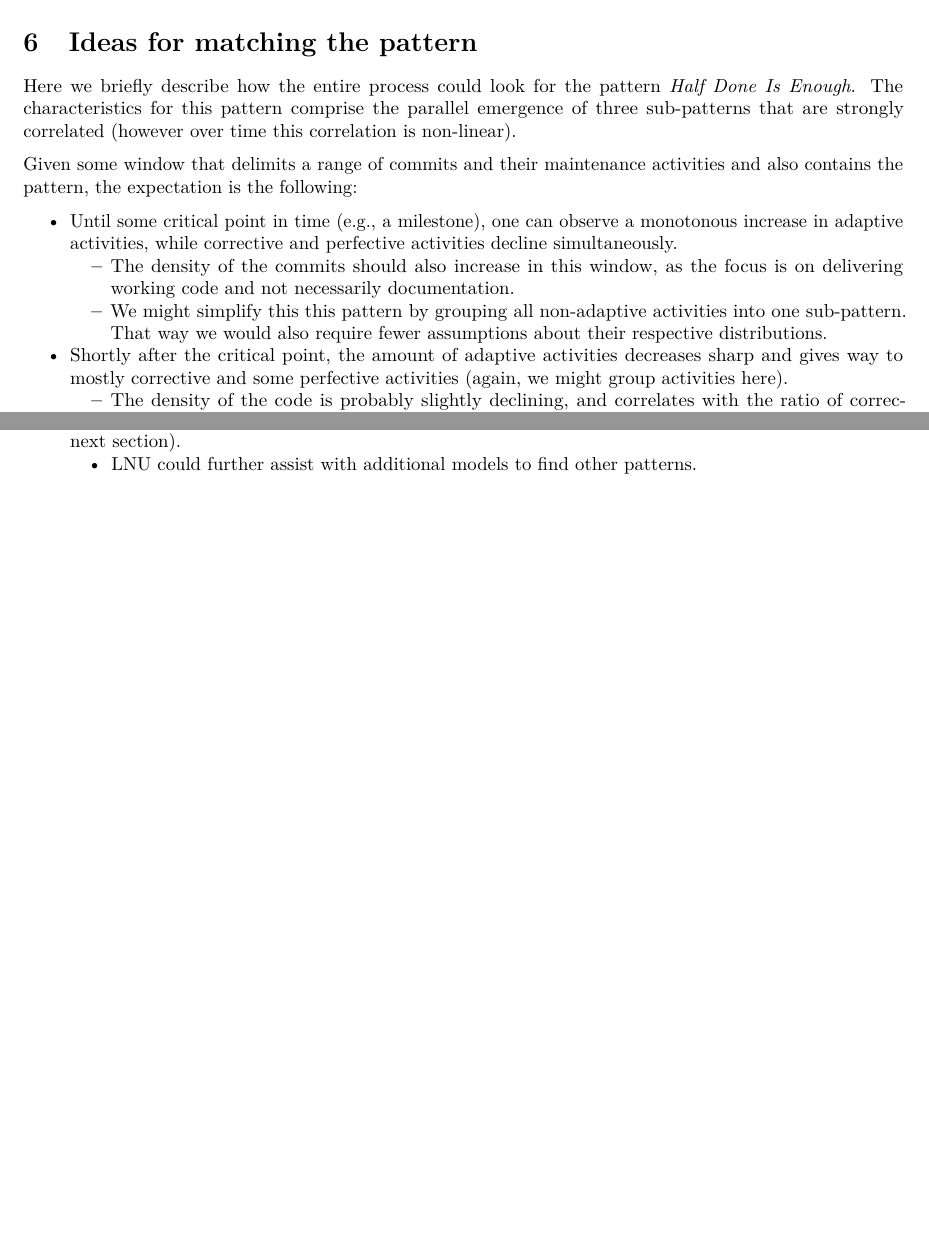
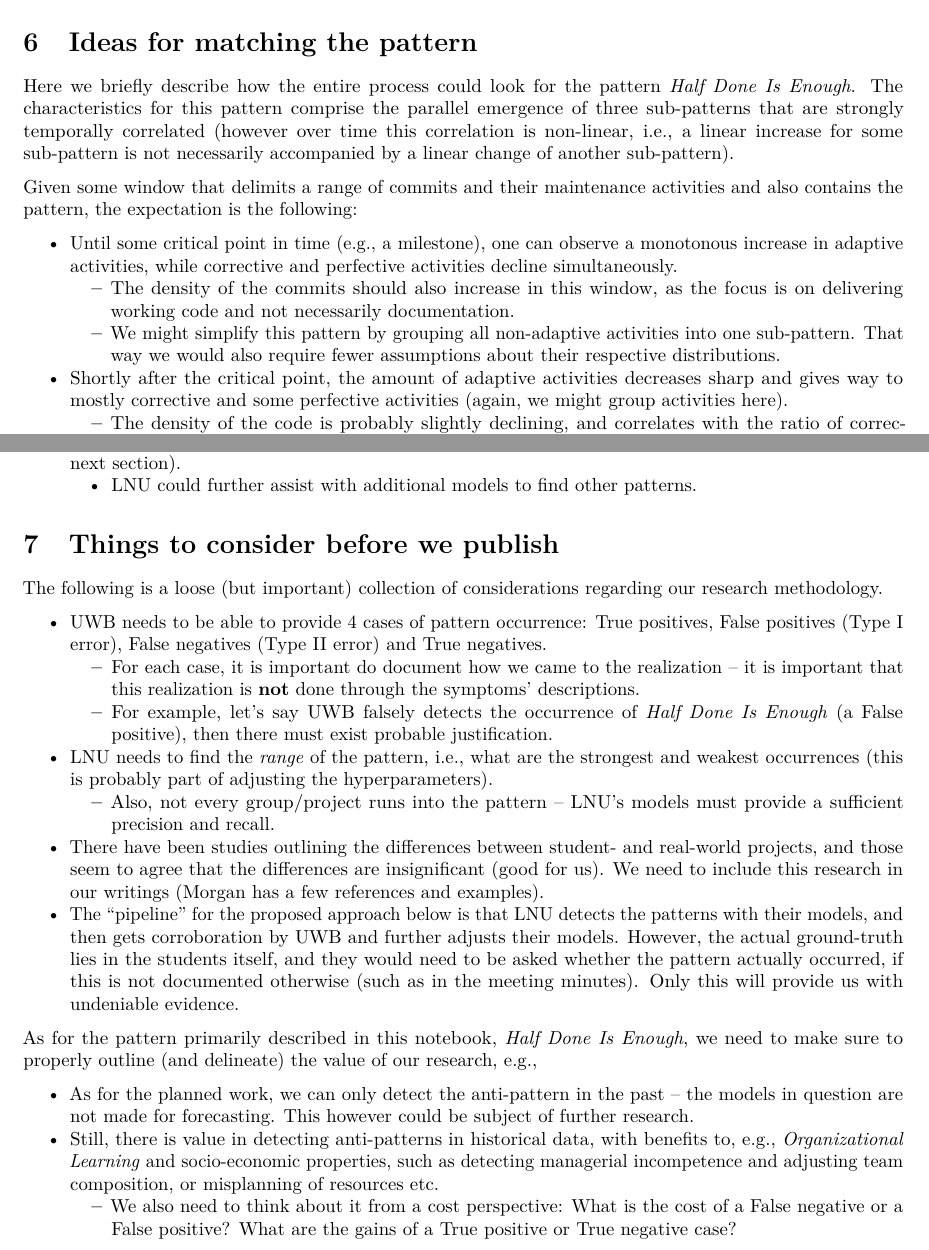
Before and after one commit to MrShoenel/anti-pattern-models, an R Markdown document (notebooks/dtw-tests.Rmd): two parts of pages 20 and 21 of 22, joined at a grey line, cut so that both start at the same text, the shorter picture padded with empty space. Rendered offline with R 4.5, knitr and Pandoc, then LaTeX, with nearby package versions; some code elsewhere in the file could not run offline.

Commit message:
Add section with considerations and make clarification in dtw-tests notebook

```diff
--- a/notebooks/dtw-tests.Rmd
+++ b/notebooks/dtw-tests.Rmd
@@ -887,13 +887,13 @@ One more thing we have to think about is that we have not currently used any _sm
 
 # Ideas for matching the pattern
 
-Here we briefly describe how the entire process could look for the pattern _Half Done Is Enough_. The characteristics for this pattern comprise the parallel emergence of three sub-patterns that are strongly correlated (however over time this correlation is non-linear).
+Here we briefly describe how the entire process could look for the pattern _Half Done Is Enough_. The characteristics for this pattern comprise the parallel emergence of three sub-patterns that are strongly temporally correlated (however over time this correlation is non-linear, i.e., a linear increase for some sub-pattern is not necessarily accompanied by a linear change of another sub-pattern).
 
 Given some window that delimits a range of commits and their maintenance activities and also contains the pattern, the expectation is the following:
 
 * Until some critical point in time (e.g., a milestone), one can observe a monotonous increase in adaptive activities, while corrective and perfective activities decline simultaneously.
     * The density of the commits should also increase in this window, as the focus is on delivering working code and not necessarily documentation.
-    * We might simplify this this pattern by grouping all non-adaptive activities into one sub-pattern. That way we would also require fewer assumptions about their respective distributions.
+    * We might simplify this pattern by grouping all non-adaptive activities into one sub-pattern. That way we would also require fewer assumptions about their respective distributions.
 * Shortly after the critical point, the amount of adaptive activities decreases sharp and gives way to mostly corrective and some perfective activities (again, we might group activities here).
     * The density of the code is probably slightly declining, and correlates with the ratio of corrective/perfective, where the latter probably causes a comparatively lower density.
 
@@ -927,6 +927,25 @@ We have the following data exported:
     + LNU could further assist with additional models to find other patterns.
 
 
+# Things to consider before we publish
+
+The following is a loose (but important) collection of considerations regarding our research methodology.
+
+* UWB needs to be able to provide 4 cases of pattern occurrence: True positives, False positives (Type I error), False negatives (Type II error) and True negatives.
+    * For each case, it is important do document how we came to the realization -- it is important that this realization is __not__ done through the symptoms' descriptions.
+    * For example, let's say UWB falsely detects the occurrence of _Half Done Is Enough_ (a False positive), then there must exist probable justification.
+* LNU needs to find the _range_ of the pattern, i.e., what are the strongest and weakest occurrences (this is probably part of adjusting the hyperparameters).
+    * Also, not every group/project runs into the pattern -- LNU's models must provide a sufficient precision and recall.
+* There have been studies outlining the differences between student- and real-world projects, and those seem to agree that the differences are insignificant (good for us). We need to include this research in our writings (Morgan has a few references and examples).
+* The "pipeline" for the proposed approach below is that LNU detects the patterns with their models, and then gets corroboration by UWB and further adjusts their models. However, the actual ground-truth lies in the students itself, and they would need to be asked whether the pattern actually occurred, if this is not documented otherwise (such as in the meeting minutes). Only this will provide us with undeniable evidence.
+
+As for the pattern primarily described in this notebook, _Half Done Is Enough_, we need to make sure to properly outline (and delineate) the value of our research, e.g.,
+
+* As for the planned work, we can only detect the anti-pattern in the past -- the models in question are not made for forecasting. This however could be subject of further research.
+* Still, there is value in detecting anti-patterns in historical data, with benefits to, e.g., _Organizational Learning_ and socio-economic properties, such as detecting managerial incompetence and adjusting team composition, or misplanning of resources etc.
+    * We also need to think about it from a cost perspective: What is the cost of a False negative or a False positive? What are the gains of a True positive or True negative case?
+
+
 
 # Ideas for Publication
 
```
Also changed, not shown: notebooks/dtw-tests.md, notebooks/dtw-tests.Rmd (2 more changed lines).
